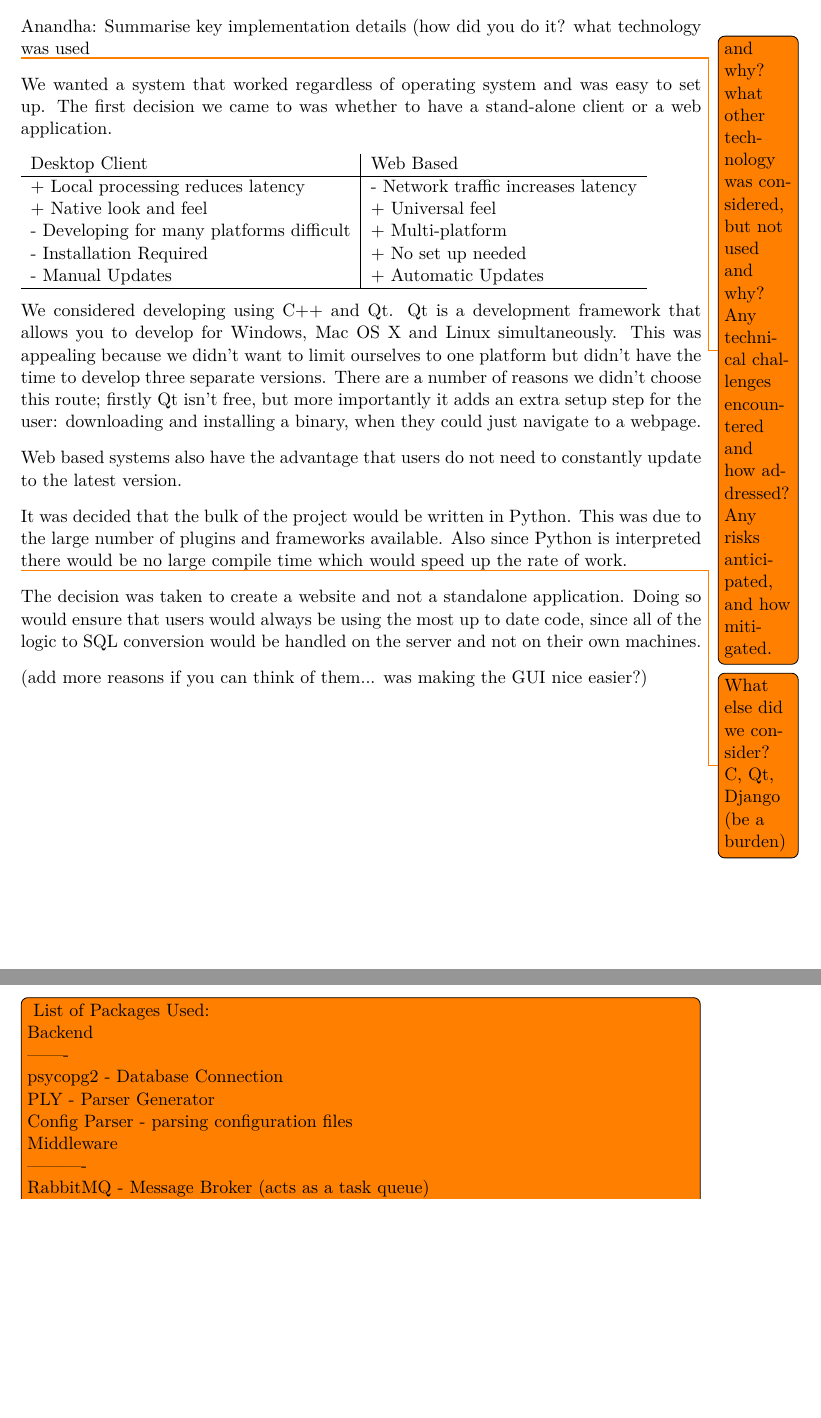
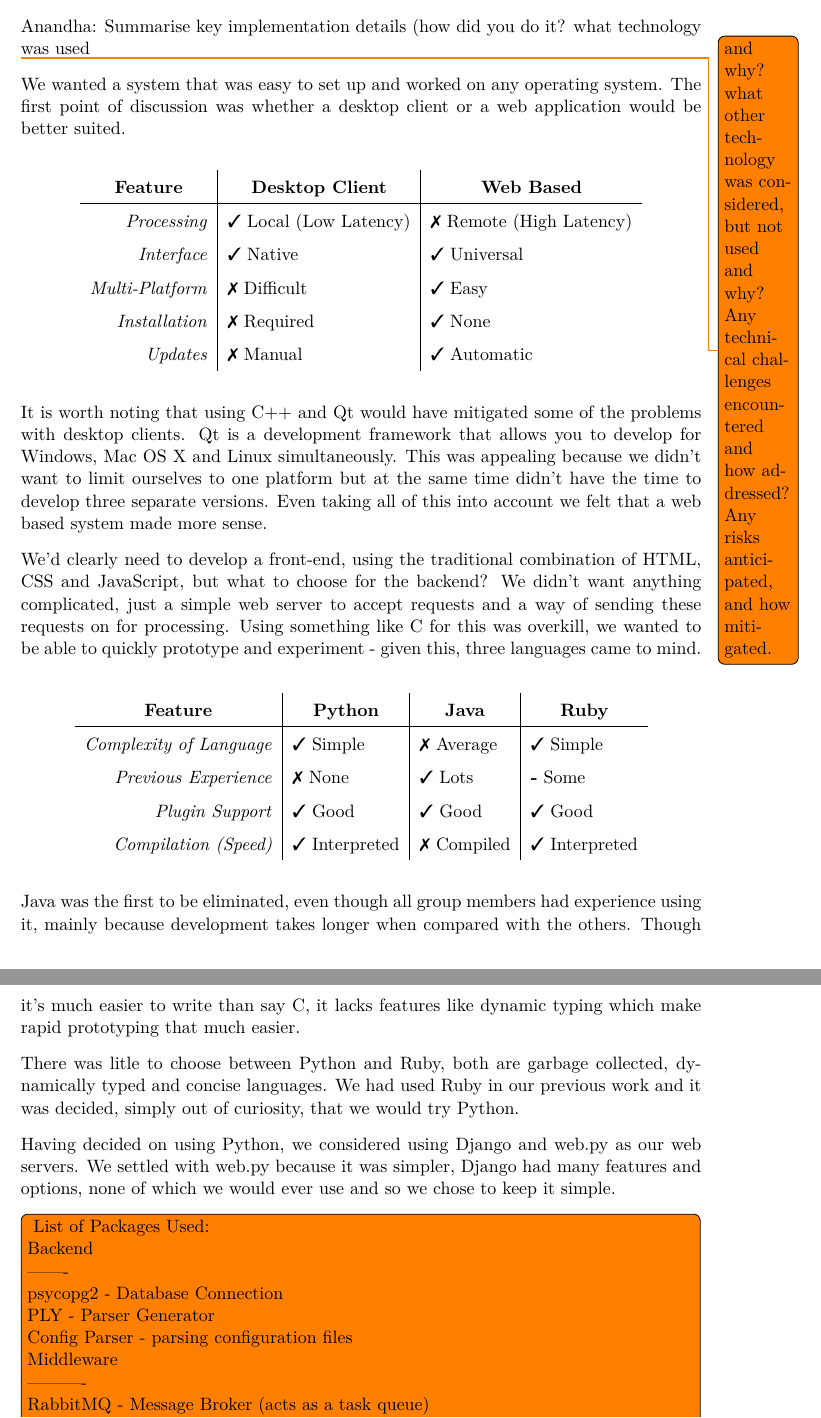
Before and after one commit to Tedworthy/ATLAST, a LaTeX document (report/report.tex): two parts of pages 20 and 21 of 38, joined at a grey line, cut so that both start at the same text, the shorter picture padded with empty space. Compiled offline with pdfLaTeX.

Commit message:
Talked about design choices for language.

```diff
--- a/report/report.tex
+++ b/report/report.tex
@@ -16,7 +16,11 @@
 \usepackage[fleqn]{amsmath}
 \usepackage{hyperref}
 \usepackage[center]{caption}
+\usepackage{multirow}
 \usepackage{pbox}
+\usepackage{arydshln}
+\usepackage{amssymb}% http://ctan.org/pkg/amssymb
+\usepackage{pifont}% http://ctan.org/pkg/pifont
 \hypersetup{
   colorlinks,
   citecolor=black,
@@ -916,38 +920,62 @@ work on any database and will provide clear error messages.
 
   \todo{and why? what other technology was considered, but not used and why? Any technical challenges encountered and how addressed?  Any risks anticipated, and how mitigated.}
 
-  We wanted a system that worked regardless of operating system and was easy to set up. The first decision we came to was whether to have a stand-alone client or a web application.
-
-  \begin{tabular}{ l | l }
-      Desktop Client & Web Based \\
-      \hline
-      + Local processing reduces latency & - Network traffic increases latency \\
-      + Native look and feel & + Universal feel \\
-      - Developing for many platforms difficult & + Multi-platform \\
-      - Installation Required & + No set up needed \\
-      - Manual Updates        & + Automatic Updates \\
-      \hline
-  \end{tabular}
-
-  We considered developing using C++ and Qt. Qt is a development framework that allows you to develop for Windows, Mac OS X and Linux simultaneously. This was appealing because we didn't want to limit ourselves to one platform but didn't have the time to develop three separate versions. There are a number of reasons we didn't choose this route; firstly Qt isn't free, but more importantly it adds an extra setup step for the user: downloading and installing a binary, when they could just navigate to a webpage.
-
-  Web based systems also have the advantage that users do not need to constantly update to the latest version.
-
-  It was decided that the bulk of the project would be written in Python. This was due to
-  the large number of plugins and frameworks available. Also since Python is
-  interpreted there would be no large compile time which would speed up the rate
-  of work.
-
-  \todo{What else did we consider? C, Qt, Django (be a burden)}
-
-  The decision was taken to create a website and not a standalone application.
-  Doing so would ensure that users would always be using the most up to date
-  code, since all of the logic to SQL conversion would be handled on the server
-  and not on their own machines.
-
-  (add more reasons if you can think of them...
-  was making the GUI nice easier?)
-
+  We wanted a system that was easy to set up and worked on any operating system. The first point of discussion was whether a desktop client or a web application would be better suited.
+
+  \begin{center}
+    \renewcommand{\arraystretch}{1.5}%
+    \begin{tabular}{ r | l | l }
+      \multicolumn{1}{c |}{\textbf{Feature}} &\multicolumn{1}{c |}{\textbf{Desktop Client}} & \multicolumn{1}{c}{\textbf{Web Based}} \\
+        \hline
+        \emph{Processing}      & \ding{51} Local (Low Latency)   & \ding{55} Remote (High Latency) \\
+        \emph{Interface}       & \ding{51} Native                & \ding{51} Universal \\
+        \emph{Multi-Platform}  & \ding{55} Difficult             & \ding{51} Easy \\
+        \emph{Installation}    & \ding{55} Required              & \ding{51} None \\
+        \emph{Updates}         & \ding{55} Manual                & \ding{51} Automatic \\
+    \end{tabular}
+  \end{center}
+
+  It is worth noting that using C++ and Qt would have mitigated some of the
+  problems with desktop clients. Qt is a development framework that allows
+  you to develop for Windows, Mac OS X and Linux simultaneously. This was
+  appealing because we didn't want to limit ourselves to one platform but at
+  the same time didn't have the time to develop three separate versions. Even
+  taking all of this into account we felt that a web based system made more
+  sense.
+
+  We'd clearly need to develop a front-end, using the traditional combination
+  of HTML, CSS and JavaScript, but what to choose for the backend? We didn't
+  want anything complicated, just a simple web server to accept requests and
+  a way of sending these requests on for processing. Using something like C
+  for this was overkill, we wanted to be able to quickly prototype and
+  experiment - given this, three languages came to mind.
+
+  \begin{center}
+    \renewcommand{\arraystretch}{1.5}%
+    \begin{tabular}{r | l | l | l}
+      \multicolumn{1}{c |}{\textbf{Feature}} & \multicolumn{1}{c |}{\textbf{Python}} & \multicolumn{1}{c |}{\textbf{Java}} & \multicolumn{1}{c}{\textbf{Ruby}}\\
+        \hline
+        \emph{Complexity of Language} & \ding{51} Simple      & \ding{55} Average   & \ding{51} Simple \\
+        \emph{Previous Experience}    & \ding{55} None        & \ding{51} Lots      & \textbf{-} Some \\
+        \emph{Plugin Support}         & \ding{51} Good        & \ding{51} Good      & \ding{51} Good \\
+        \emph{Compilation (Speed)}    & \ding{51} Interpreted & \ding{55} Compiled  & \ding{51} Interpreted \\
+    \end{tabular}
+  \end{center}
+
+  Java was the first to be eliminated, even though all group members had
+  experience using it, mainly because development takes longer when compared
+  with the others. Though it's much easier to write than say C, it lacks
+  features like dynamic typing which make rapid prototyping that much easier.
+
+  There was litle to choose between Python and Ruby, both are garbage
+  collected, dynamically typed and concise languages. We had used Ruby
+  in our previous work and it was decided, simply out of curiosity,
+  that we would try Python.
+
+  Having decided on using Python, we considered using Django and web.py as
+  our web servers. We settled with web.py because it was simpler, Django had
+  many features and options, none of which we would ever use and so we chose
+  to keep it simple.
 
   \todo[inline]{ List of Packages Used:\\
 
```
